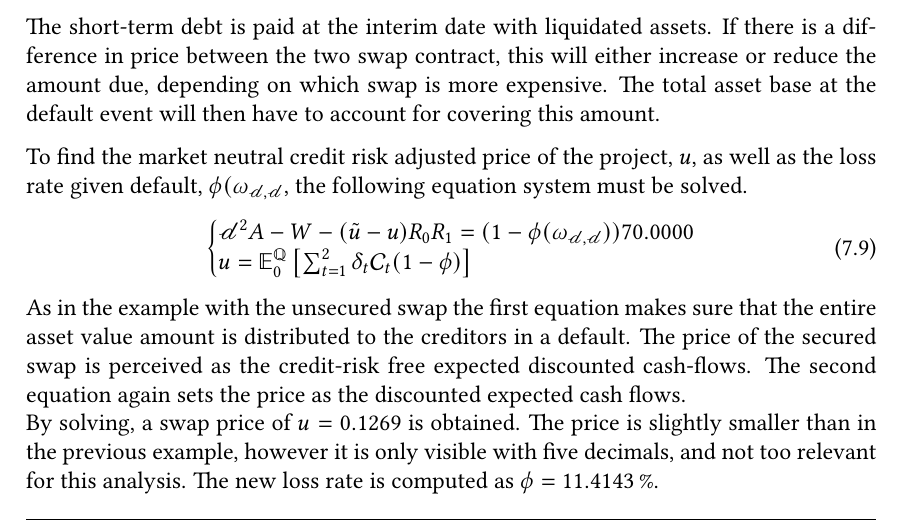
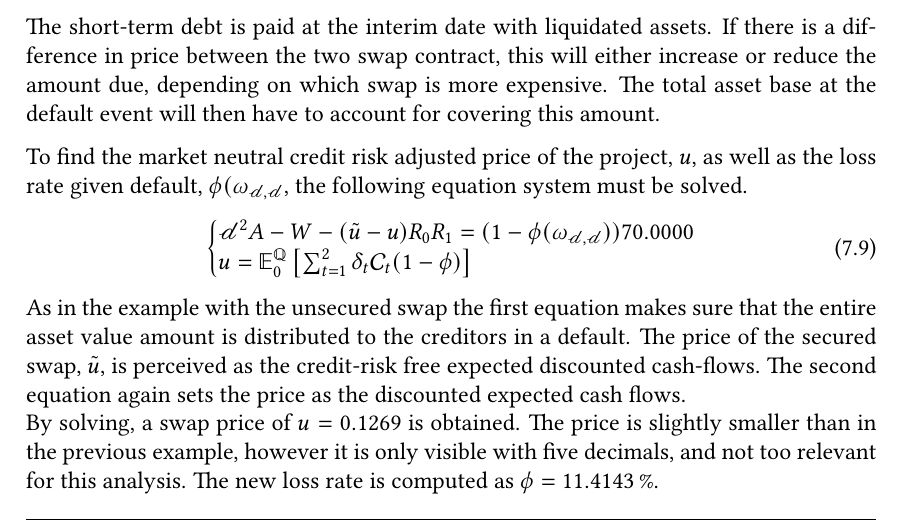
Before and after one commit to sebastianbaltser/master-thesis, a LaTeX thesis (thesis/main.tex, which reads thesis/content/body-matter/swap-contract/swap-examples.tex): part of page 75 of 77, cut so that both start at the same text. Compiled offline with pdfLaTeX.

Commit message:
Add notation of tild eu

```diff
--- a/thesis/content/body-matter/swap-contract/swap-examples.tex
+++ b/thesis/content/body-matter/swap-contract/swap-examples.tex
@@ -464,7 +464,7 @@
             \end{equation}
             As in the example with the unsecured swap the first equation makes sure
             that the entire asset value amount is distributed to the creditors in a default.
-            The price of the secured swap is perceived as the credit-risk free expected discounted cash-flows.
+            The price of the secured swap, $\tilde{u}$, is perceived as the credit-risk free expected discounted cash-flows.
             The second equation again sets the price as the discounted expected cash flows.
             \\
             By solving, a swap price of $u=\num{0.126904}$ is obtained.
```
